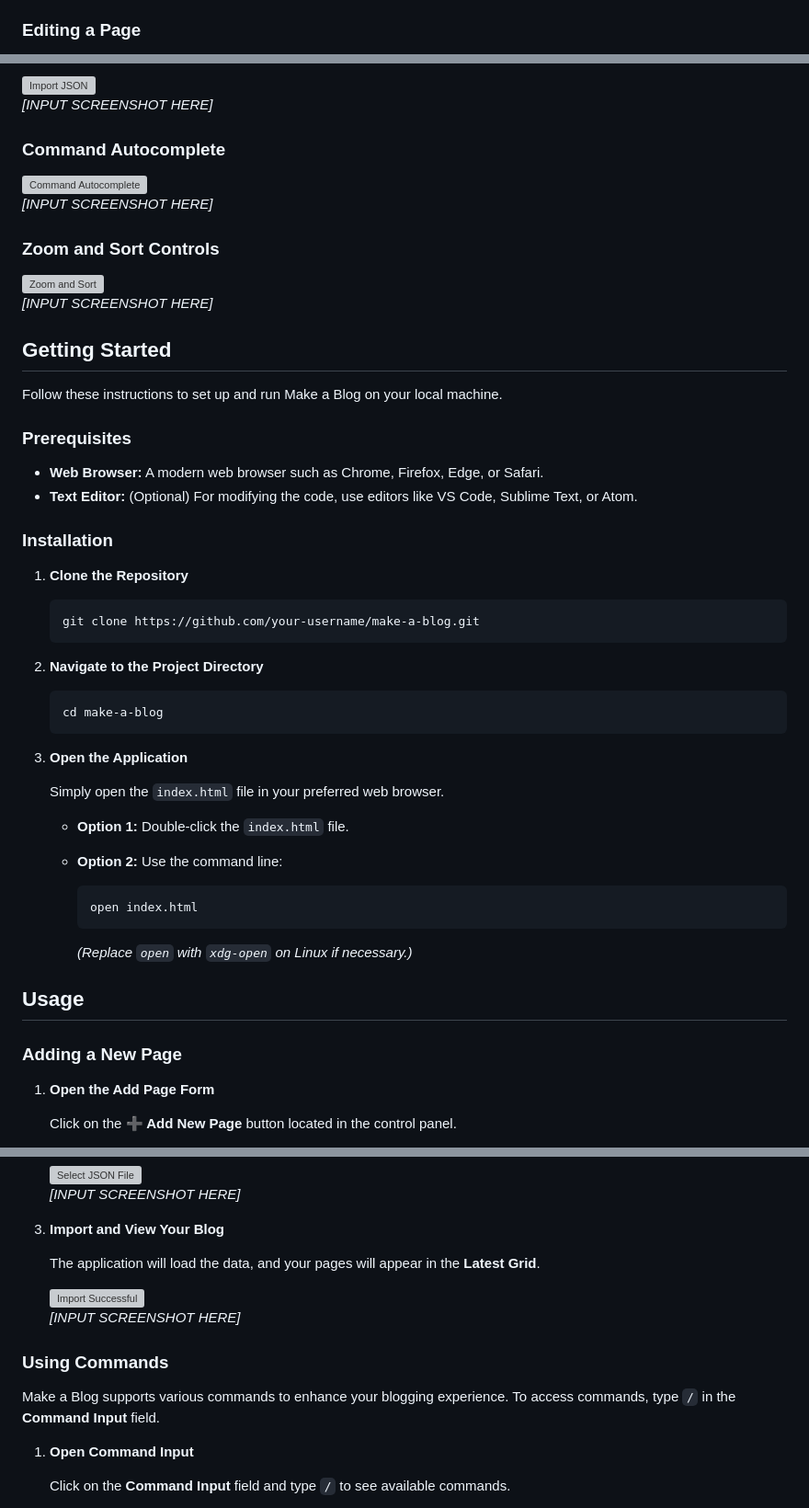
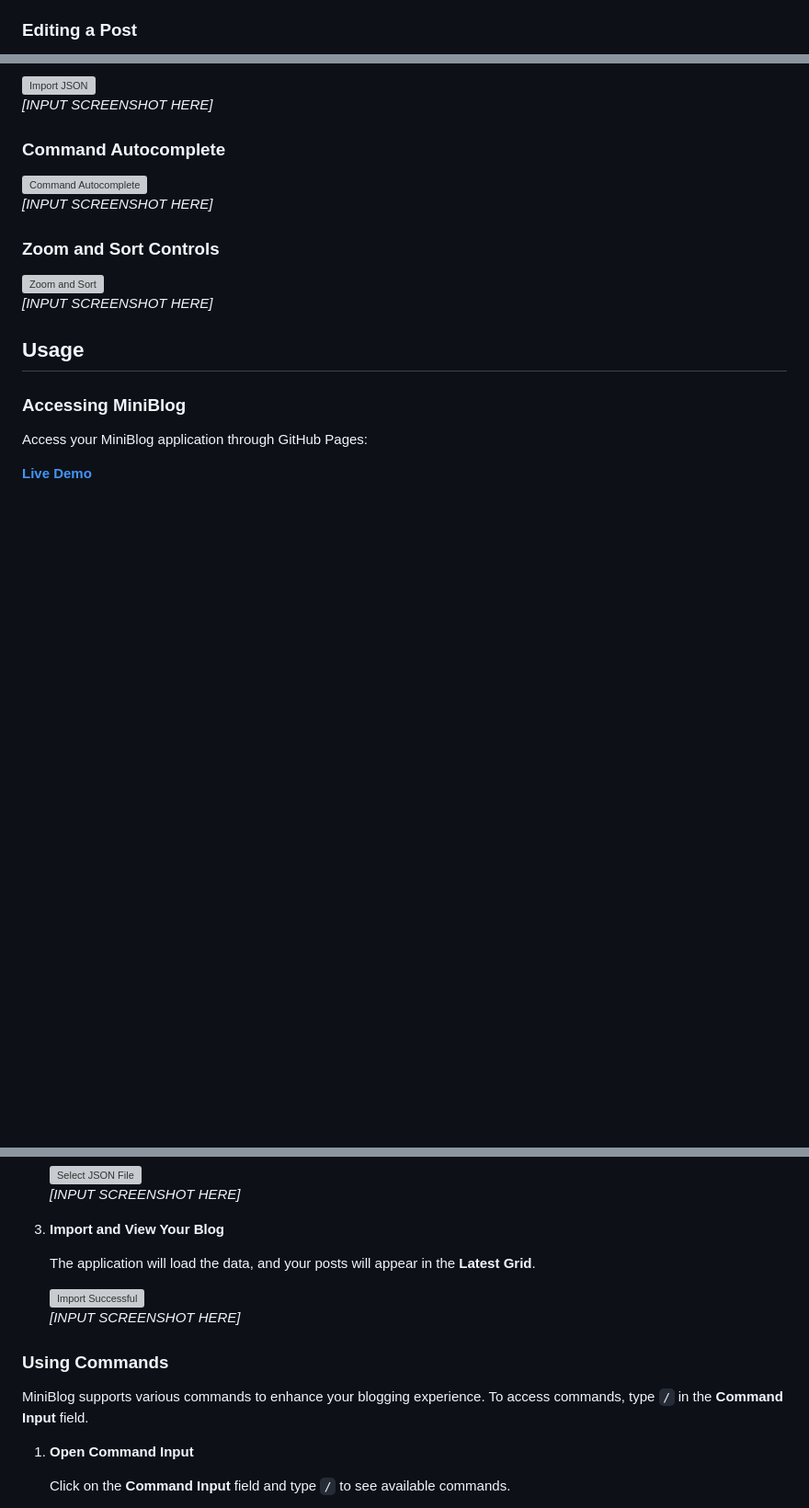
Before and after one commit to garbledhamster/MiniBlog, a Markdown page: README.md, 3 parts joined by grey strips. Shown: that part at 92% size. GitHub-like rendering; blank space fills up the shorter version; grey boxes are pictures that could not be loaded.

````diff
--- a/README.md
+++ b/README.md
@@ -47,4 +45,4 @@ Welcome to **Make a Blog**, a simple yet powerful web application that allows yo
 *[INPUT SCREENSHOT HERE]*
 
-### Editing a Page
+### Editing a Post
 
@@ -71,47 +69,11 @@ Welcome to **Make a Blog**, a simple yet powerful web application that allows yo
 ![Zoom and Sort](./screenshots/zoom-sort.png)
 *[INPUT SCREENSHOT HERE]*
 
-## Getting Started
-
-Follow these instructions to set up and run Make a Blog on your local machine.
-
-### Prerequisites
-
-- **Web Browser:** A modern web browser such as Chrome, Firefox, Edge, or Safari.
-- **Text Editor:** (Optional) For modifying the code, use editors like VS Code, Sublime Text, or Atom.
-
-### Installation
-
-1. **Clone the Repository**
-
-   ```bash
-   git clone https://github.com/your-username/make-a-blog.git
-   ```
-
-2. **Navigate to the Project Directory**
-
-   ```bash
-   cd make-a-blog
-   ```
-
-3. **Open the Application**
-
-   Simply open the `index.html` file in your preferred web browser.
-
-   - **Option 1:** Double-click the `index.html` file.
-   - **Option 2:** Use the command line:
-
-     ```bash
-     open index.html
-     ```
-
-     *(Replace `open` with `xdg-open` on Linux if necessary.)*
-
 ## Usage
 
-### Adding a New Page
+### Accessing MiniBlog
 
-1. **Open the Add Page Form**
+Access your MiniBlog application through GitHub Pages:
 
-   Click on the **➕ Add New Page** button located in the control panel.
+[**Live Demo**](https://garbledhamster.github.io/MiniBlog/)
 
@@ -209,14 +177,14 @@ Follow these instructions to set up and run Make a Blog on your local machine.
 
 3. **Import and View Your Blog**
 
-   The application will load the data, and your pages will appear in the **Latest Grid**.
+   The application will load the data, and your posts will appear in the **Latest Grid**.
 
    ![Import Successful](./screenshots/import-success.png)
    *[INPUT SCREENSHOT HERE]*
 
 ### Using Commands
 
-Make a Blog supports various commands to enhance your blogging experience. To access commands, type `/` in the **Command Input** field.
+MiniBlog supports various commands to enhance your blogging experience. To access commands, type `/` in the **Command Input** field.
 
 1. **Open Command Input**
 
````
Also changed, not shown: other parts of README.md (+53 -80 lines).
